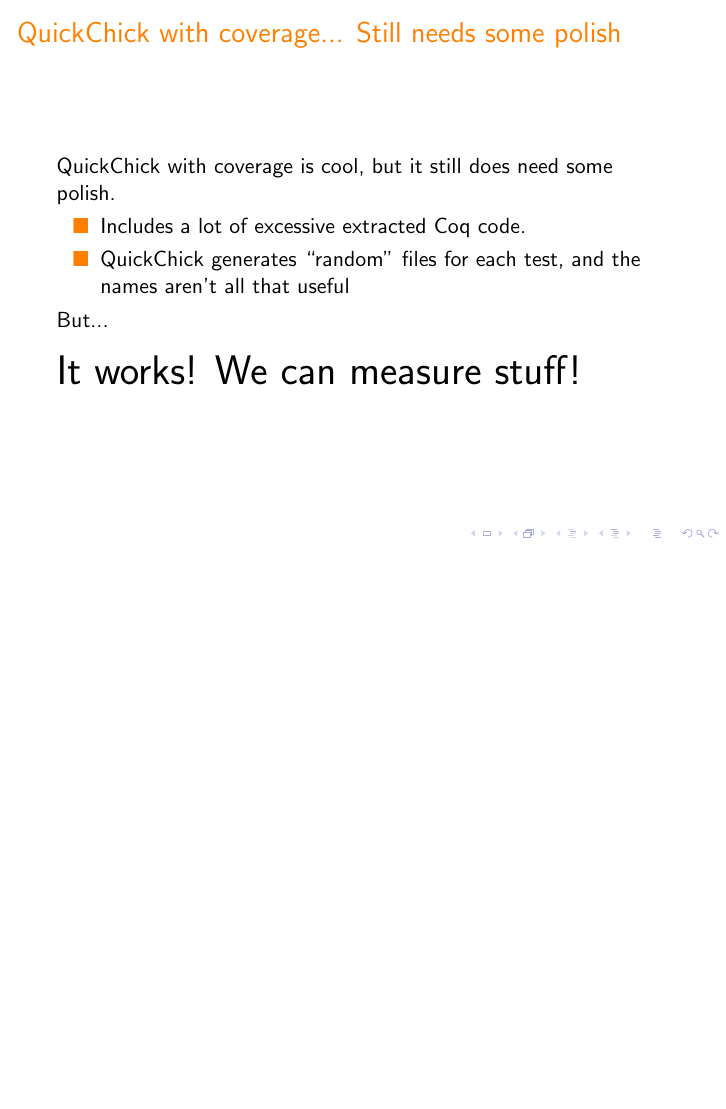
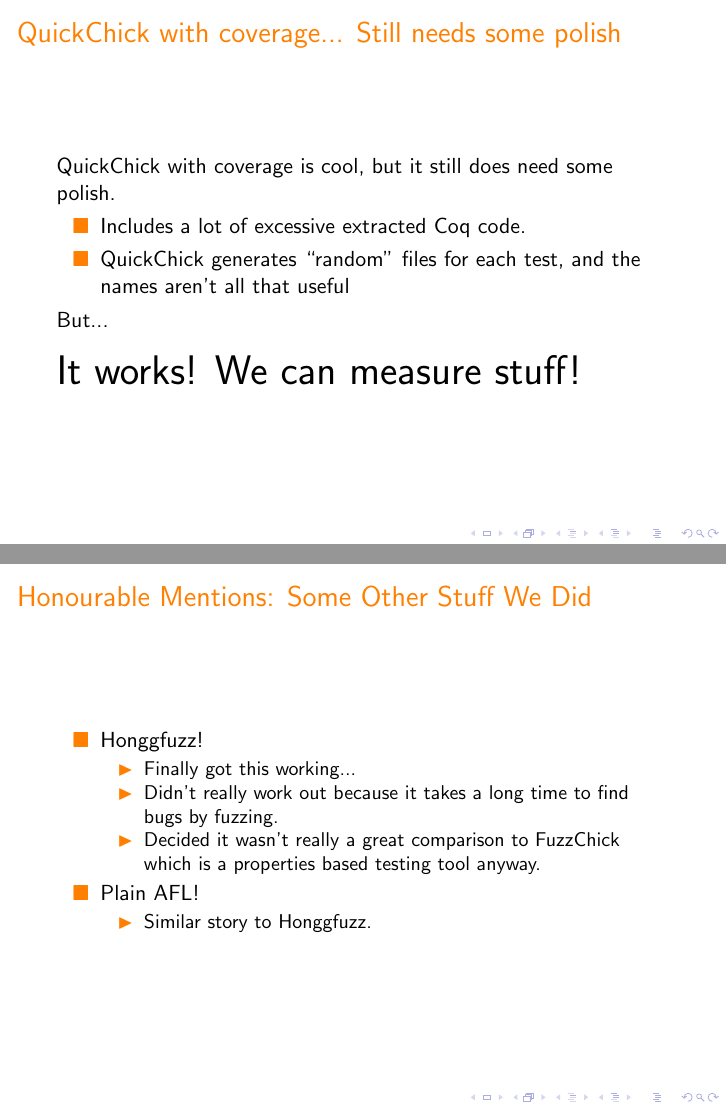
Before and after one commit to Quick700/Quick700, LaTeX slides (presentation/presentation.tex): page 24 of 26 before the commit and pages 24 and 29 of 31 after it, the two joined at a grey line, the shorter picture padded with empty space. Compiled offline with pdfLaTeX.

Commit message:
Slide of honourable mentions.

```diff
--- a/presentation/presentation.tex
+++ b/presentation/presentation.tex
@@ -210,6 +210,31 @@ showstringspaces=false}
   {\huge It works! We can measure stuff!}
 \end{frame}
 
+\section{Honourable Mentions}
+
+\begin{frame}
+  \frametitle{Honourable Mentions: Some Other Stuff We Did}
+
+  \begin{itemize}
+    \pause
+  \item Honggfuzz!
+    \pause
+    \begin{itemize}
+    \item Finally got this working...
+    \item Didn't really work out because it takes a long time to find
+      bugs by fuzzing.
+    \item Decided it wasn't really a great comparison to FuzzChick
+      which is a properties based testing tool anyway.
+    \end{itemize}
+    \pause
+  \item Plain AFL!
+    \pause
+    \begin{itemize}
+    \item Similar story to Honggfuzz.
+    \end{itemize}
+  \end{itemize}
+\end{frame}
+
 \section{End}
 
 \begin{frame}
```
